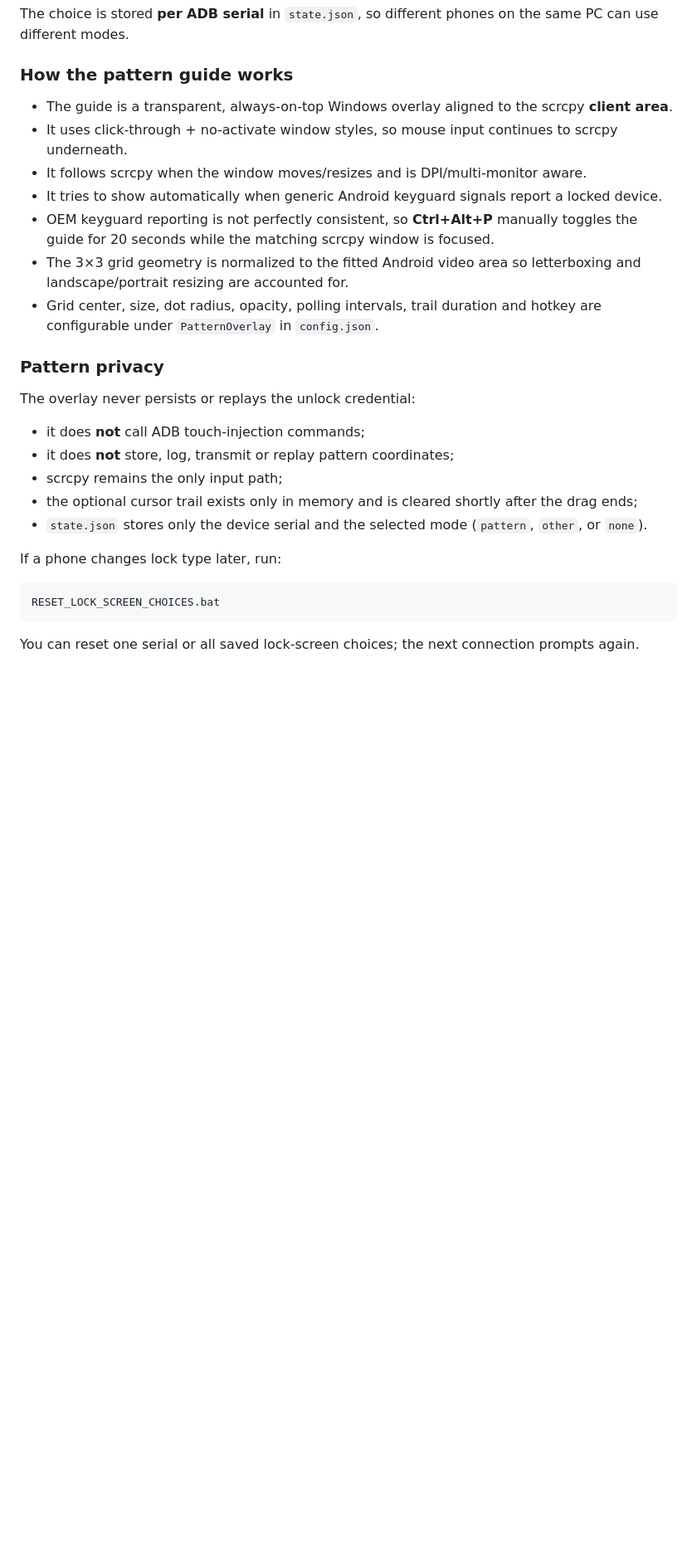
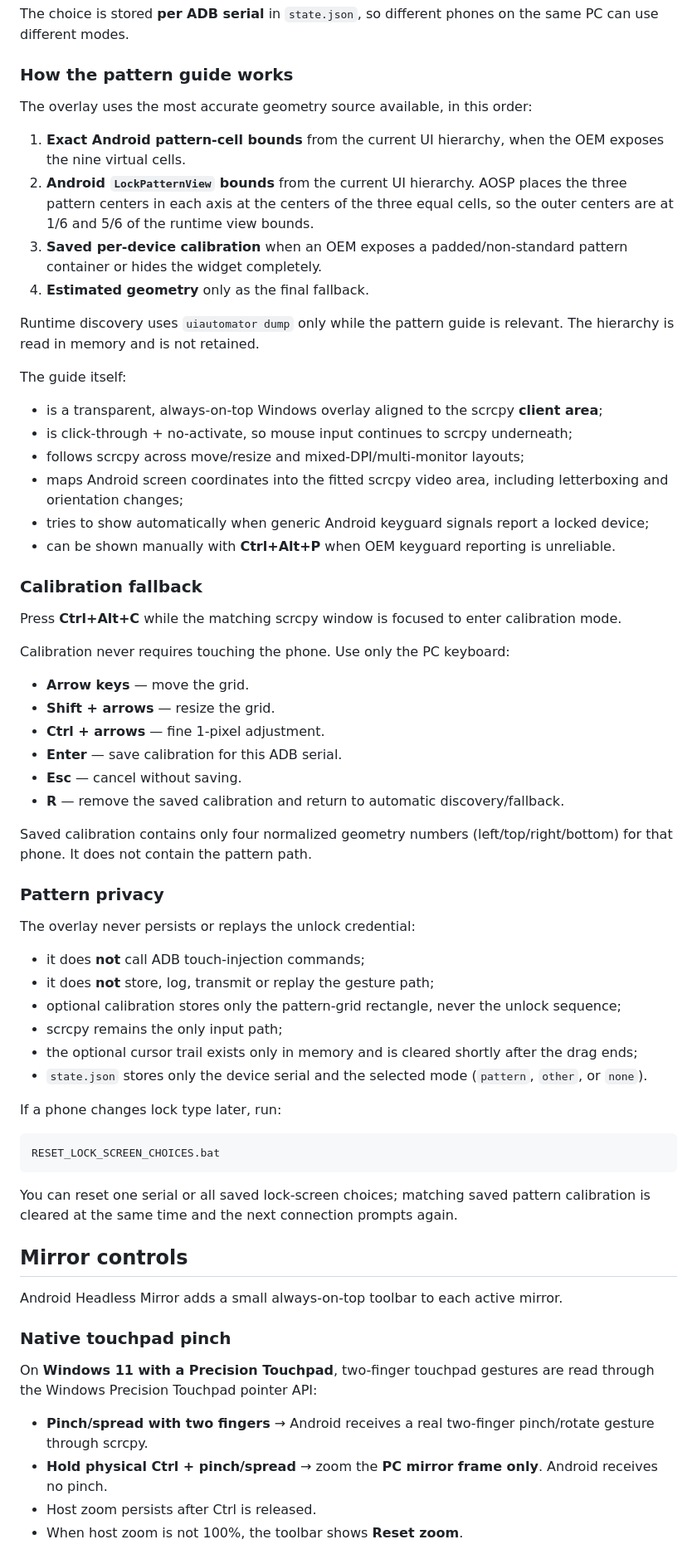
Before and after one commit to tochi-mba/Android_Headless_Mirror, a Markdown page: README.md, the part around one of its changes. Shown at 83% size. Rendered like a GitHub page; blank space fills up the shorter version.

Commit message:
Document runtime pattern discovery native touchpad pinch zoom and sleep

````diff
--- a/README.md
+++ b/README.md
@@ -84,20 +84,46 @@ The choice is stored **per ADB serial** in `state.json`, so different phones on
 
 ### How the pattern guide works
 
-- The guide is a transparent, always-on-top Windows overlay aligned to the scrcpy **client area**.
-- It uses click-through + no-activate window styles, so mouse input continues to scrcpy underneath.
-- It follows scrcpy when the window moves/resizes and is DPI/multi-monitor aware.
-- It tries to show automatically when generic Android keyguard signals report a locked device.
-- OEM keyguard reporting is not perfectly consistent, so **Ctrl+Alt+P** manually toggles the guide for 20 seconds while the matching scrcpy window is focused.
-- The 3×3 grid geometry is normalized to the fitted Android video area so letterboxing and landscape/portrait resizing are accounted for.
-- Grid center, size, dot radius, opacity, polling intervals, trail duration and hotkey are configurable under `PatternOverlay` in `config.json`.
+The overlay uses the most accurate geometry source available, in this order:
+
+1. **Exact Android pattern-cell bounds** from the current UI hierarchy, when the OEM exposes the nine virtual cells.
+2. **Android `LockPatternView` bounds** from the current UI hierarchy. AOSP places the three pattern centers in each axis at the centers of the three equal cells, so the outer centers are at 1/6 and 5/6 of the runtime view bounds.
+3. **Saved per-device calibration** when an OEM exposes a padded/non-standard pattern container or hides the widget completely.
+4. **Estimated geometry** only as the final fallback.
+
+Runtime discovery uses `uiautomator dump` only while the pattern guide is relevant. The hierarchy is read in memory and is not retained.
+
+The guide itself:
+
+- is a transparent, always-on-top Windows overlay aligned to the scrcpy **client area**;
+- is click-through + no-activate, so mouse input continues to scrcpy underneath;
+- follows scrcpy across move/resize and mixed-DPI/multi-monitor layouts;
+- maps Android screen coordinates into the fitted scrcpy video area, including letterboxing and orientation changes;
+- tries to show automatically when generic Android keyguard signals report a locked device;
+- can be shown manually with **Ctrl+Alt+P** when OEM keyguard reporting is unreliable.
+
+### Calibration fallback
+
+Press **Ctrl+Alt+C** while the matching scrcpy window is focused to enter calibration mode.
+
+Calibration never requires touching the phone. Use only the PC keyboard:
+
+- **Arrow keys** — move the grid.
+- **Shift + arrows** — resize the grid.
+- **Ctrl + arrows** — fine 1-pixel adjustment.
+- **Enter** — save calibration for this ADB serial.
+- **Esc** — cancel without saving.
+- **R** — remove the saved calibration and return to automatic discovery/fallback.
+
+Saved calibration contains only four normalized geometry numbers (left/top/right/bottom) for that phone. It does not contain the pattern path.
 
 ### Pattern privacy
 
 The overlay never persists or replays the unlock credential:
 
 - it does **not** call ADB touch-injection commands;
-- it does **not** store, log, transmit or replay pattern coordinates;
+- it does **not** store, log, transmit or replay the gesture path;
+- optional calibration stores only the pattern-grid rectangle, never the unlock sequence;
 - scrcpy remains the only input path;
 - the optional cursor trail exists only in memory and is cleared shortly after the drag ends;
 - `state.json` stores only the device serial and the selected mode (`pattern`, `other`, or `none`).
@@ -108,4 +134,18 @@ If a phone changes lock type later, run:
 RESET_LOCK_SCREEN_CHOICES.bat
 ```
 
-You can reset one serial or all saved lock-screen choices; the next connection prompts again.
+You can reset one serial or all saved lock-screen choices; matching saved pattern calibration is cleared at the same time and the next connection prompts again.
+
+## Mirror controls
+
+Android Headless Mirror adds a small always-on-top toolbar to each active mirror.
+
+### Native touchpad pinch
+
+On **Windows 11 with a Precision Touchpad**, two-finger touchpad gestures are read through the Windows Precision Touchpad pointer API:
+
+- **Pinch/spread with two fingers** → Android receives a real two-finger pinch/rotate gesture through scrcpy.
+- **Hold physical Ctrl + pinch/spread** → zoom the **PC mirror frame only**. Android receives no pinch.
+- Host zoom persists after Ctrl is released.
+- When host zoom is not 100%, the toolbar shows **Reset zoom**.
+
````
Also changed, not shown: other parts of README.md (+21 -0 lines).
